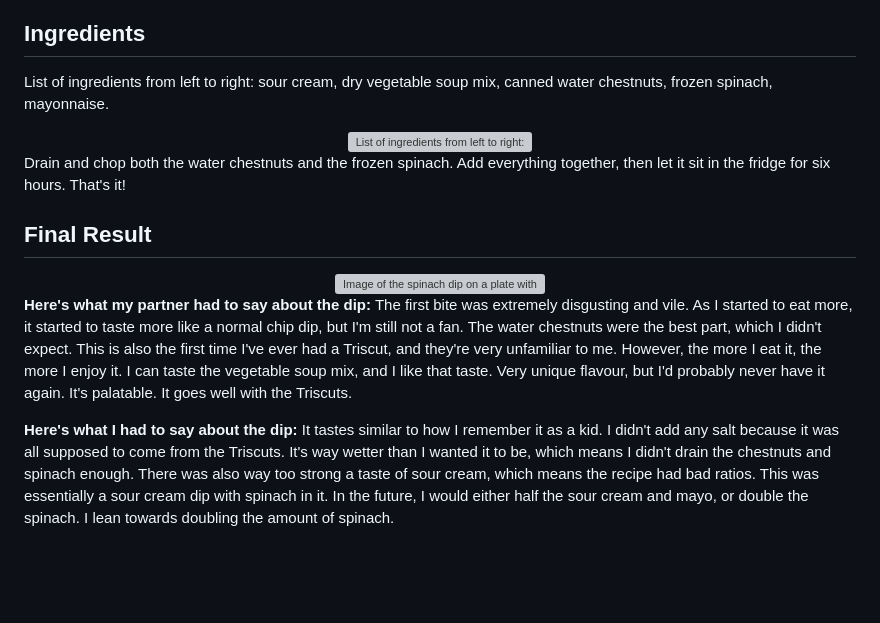
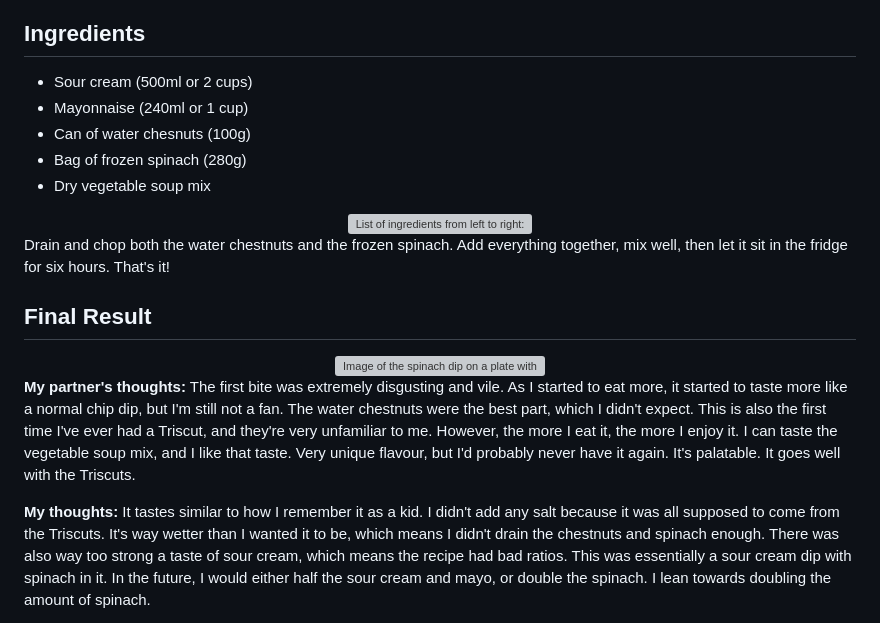
Before and after one commit to sapphic-wallflower/lil-sis-journal, a Markdown page: src/blog/2026_january_spinach_dip.md, the part around one of its changes. Rendered like a GitHub page; blank space fills up the shorter version; grey boxes are pictures that could not be loaded.

Commit message:
minor text refactoring

```diff
--- a/src/blog/2026_january_spinach_dip.md
+++ b/src/blog/2026_january_spinach_dip.md
@@ -29,11 +29,17 @@ As you can see, it's not a very complicated recipe, but I wanted to start off wi
 Due to the sour cream and mayonnaise, this dish isn't vegan, but it is vegetarian-friendly.
 
 ## Ingredients
-List of ingredients from left to right: sour cream, dry vegetable soup mix, canned water chestnuts, frozen spinach, mayonnaise.
-<center><img style="max-width: 75%;" src="/assets/blog/2026_spinach_dip_ingredients.png" alt="List of ingredients from left to right: sour cream, dry vegetable soup mix, canned water chestnuts, frozen spinach, mayonnaise"></center>
+
+- Sour cream (500ml or 2 cups)
+- Mayonnaise (240ml or 1 cup)
+- Can of water chesnuts (100g)
+- Bag of frozen spinach (280g)
+- Dry vegetable soup mix
+
+<center><img style="max-width: 100%;" src="/assets/blog/2026_spinach_dip_ingredients.png" alt="List of ingredients from left to right: sour cream, dry vegetable soup mix, canned water chestnuts, frozen spinach, mayonnaise"></center>
 
 Drain and chop both the water chestnuts and the frozen spinach.
-Add everything together, then let it sit in the fridge for six hours.
+Add everything together, mix well, then let it sit in the fridge for six hours.
 That's it!
 
 ## Final Result
@@ -42,5 +48,5 @@ That's it!
 
-**Here's what my partner had to say about the dip:**
+**My partner's thoughts:**
 The first bite was extremely disgusting and vile.
 As I started to eat more, it started to taste more like a normal chip dip, but I'm still not a fan.
 The water chestnuts were the best part, which I didn't expect.
@@ -51,7 +57,7 @@ Very unique flavour, but I'd probably never have it again.
 It's palatable.
 It goes well with the Triscuts.
 
-**Here's what I had to say about the dip:**
+**My thoughts:**
 It tastes similar to how I remember it as a kid.
 I didn't add any salt because it was all supposed to come from the Triscuts.
 It's way wetter than I wanted it to be, which means I didn't drain the chestnuts and spinach enough.
```
Also changed, not shown: other parts of src/blog/2026_january_spinach_dip.md (+1 -1 lines), 1 other file.
